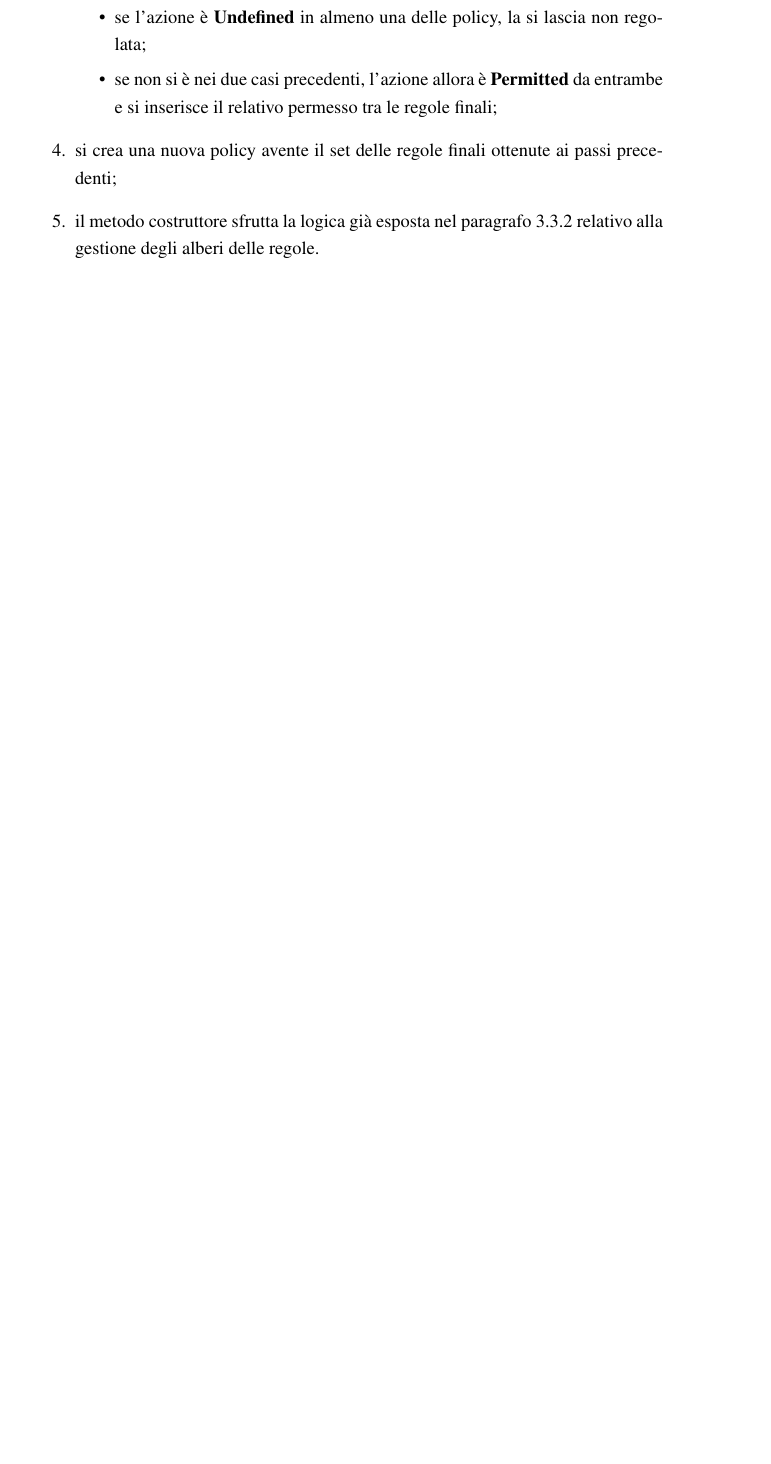
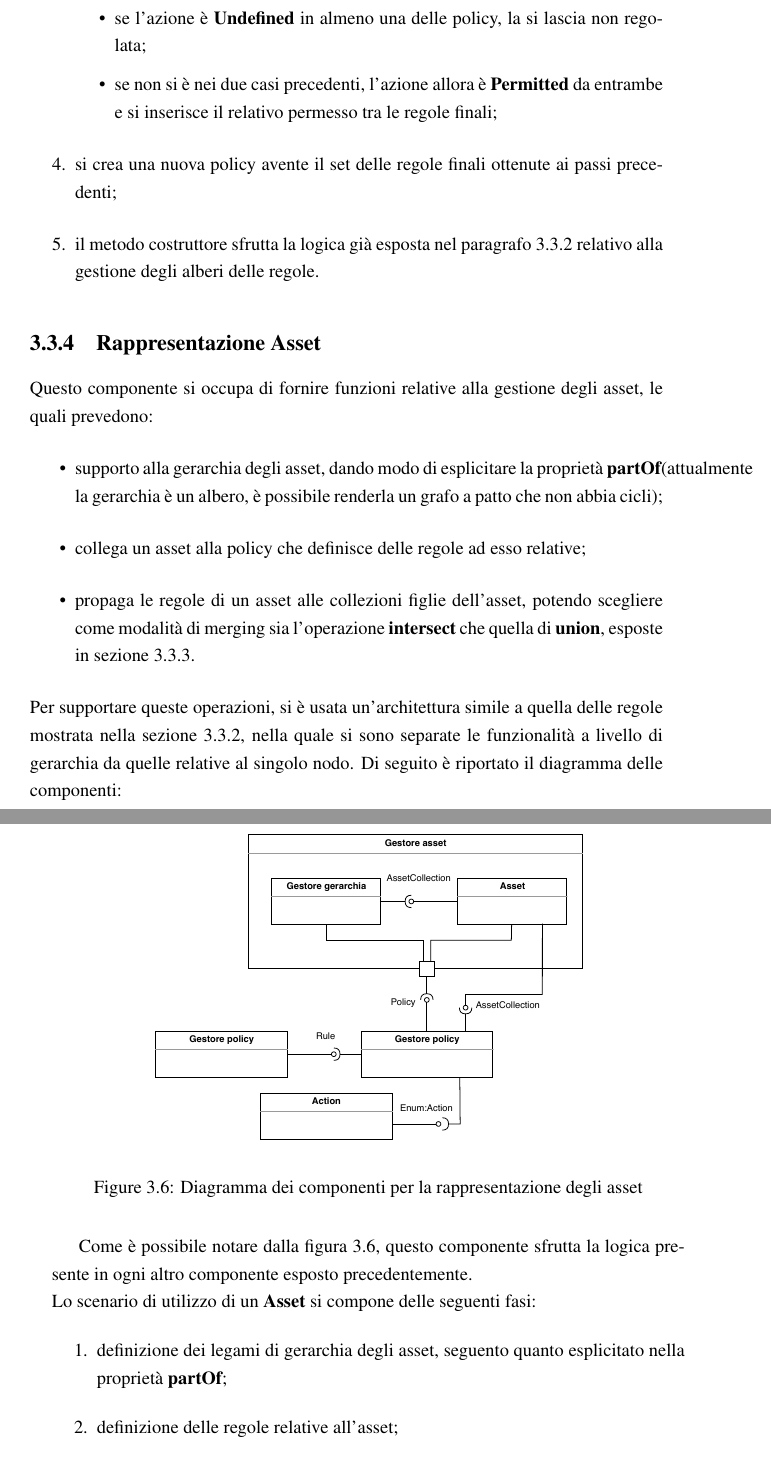
Before and after one commit to Trolloldem/ODRL2.2_Policy_Merger, a LaTeX book (File documento di tesi/LateX/Procedimenti.tex): part of page 36 of 37 before the commit and two parts of pages 40 and 41 of 43 after it, the two joined at a grey line, cut so that both start at the same text, the shorter picture padded with empty space. Compiled offline with pdfLaTeX.

Commit message:
Aggiunta sezione sugli asset

```diff
--- a/File documento di tesi/LateX/Procedimenti.tex
+++ b/File documento di tesi/LateX/Procedimenti.tex
@@ -69,7 +69,7 @@
 
 \geometry{a4paper,top=3cm,bottom=3cm,left=3cm,right=3cm,heightrounded,bindingoffset=5mm}
 \onehalfspacing
-\title{Documento merging di policy}
+\title{Policy merging in ODRL}
 \date{Work in progress}
 \author{Gianluca Oldani}
 
@@ -963,3 +965,23 @@ L'intersezione di 2 policy è un'operazione creata per supportare uno scenario c
 \item si crea una nuova policy avente il set delle regole finali ottenute ai passi precedenti;
 \item il metodo costruttore sfrutta la logica già esposta nel paragrafo \ref{ruleTree} relativo alla gestione degli alberi delle regole.
 \end{enumerate}
+\subsection{Rappresentazione Asset}
+Questo componente si occupa di fornire funzioni relative alla gestione degli asset, le quali prevedono:
+\begin{itemize}
+\item supporto alla gerarchia degli asset, dando modo di esplicitare la proprietà \textbf{partOf}(attualmente la gerarchia è un albero, è possibile renderla un grafo a patto che non abbia cicli);
+\item collega un asset alla policy che definisce delle regole ad esso relative;
+\item propaga le regole di un asset alle collezioni figlie dell'asset, potendo scegliere come modalità di merging sia l'operazione \textbf{intersect} che quella di \textbf{union}, esposte in sezione \ref{policyRappr}.
+\end{itemize}
+Per supportare queste operazioni, si è usata un'architettura simile a quella delle regole mostrata nella sezione \ref{ruleRappr}, nella quale si sono separate le funzionalità a livello di gerarchia da quelle relative al singolo nodo. Di seguito è riportato il diagramma delle componenti:
+\begin{figure}[H]
+\centering
+\includegraphics[scale=.7]{../immagini/compAsset.pdf}
+\caption{Diagramma dei componenti per la rappresentazione degli asset}
+\label{compAssetImg}
+\end{figure}
+Come è possibile notare dalla figura \ref{compAssetImg}, questo componente sfrutta la logica presente in ogni altro componente esposto precedentemente.\\
+Lo scenario di utilizzo di un \textbf{Asset} si compone delle seguenti fasi:
+\begin{enumerate}
+\item definizione dei legami di gerarchia degli asset, seguento quanto esplicitato nella proprietà \textbf{partOf};
+\item definizione delle regole relative all'asset;
+\item creazione di una policy avente le regole definite al passo precedente;
```
Also changed, not shown: File documento di tesi/immagini/assetIntersectPropagation.pdf (added), File documento di tesi/immagini/assetSetPropagation.pdf (added), File documento di tesi/immagini/compAsset.pdf (added), File documento di tesi/LateX/Procedimenti.tex (27 more changed lines), 4 other files.
